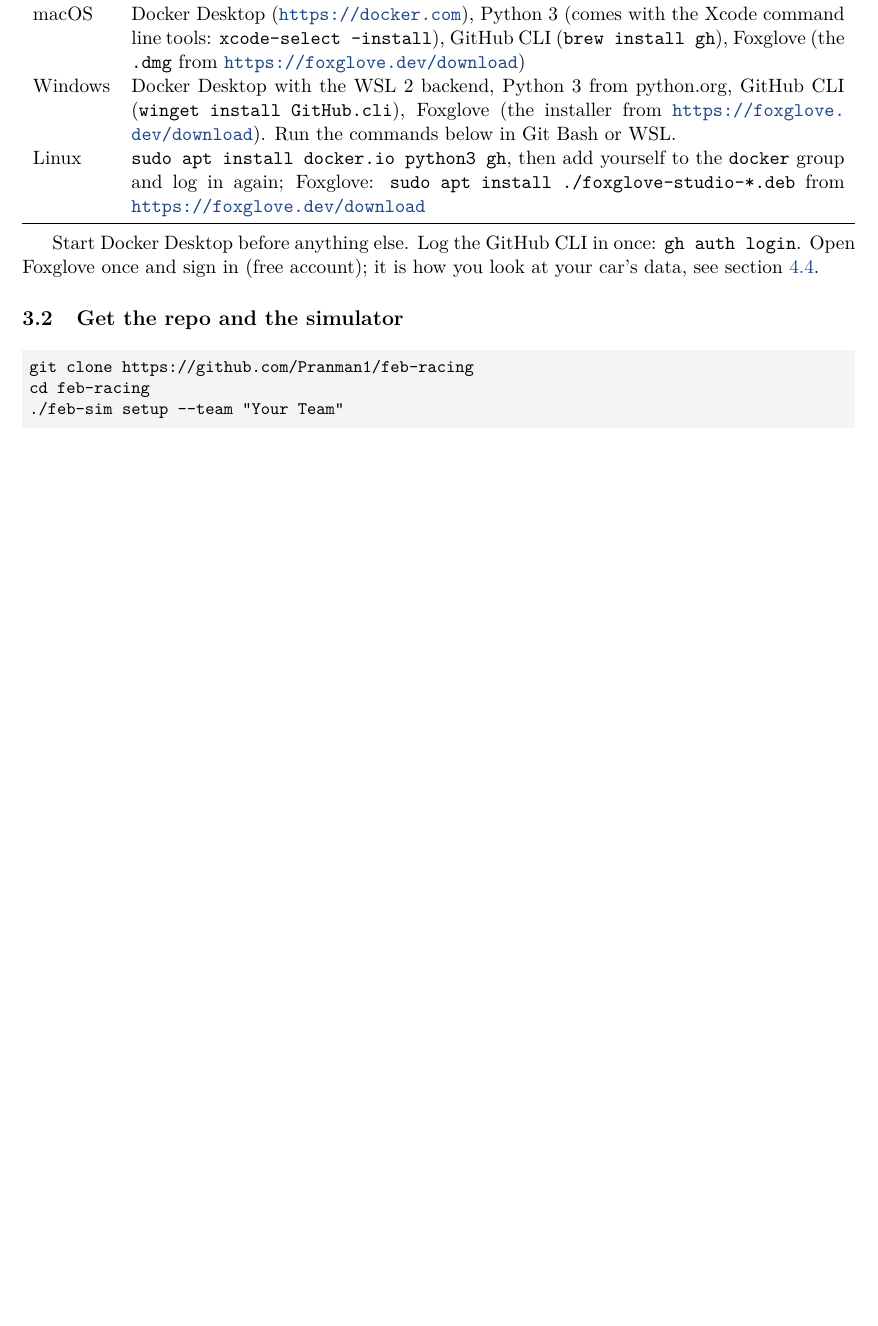
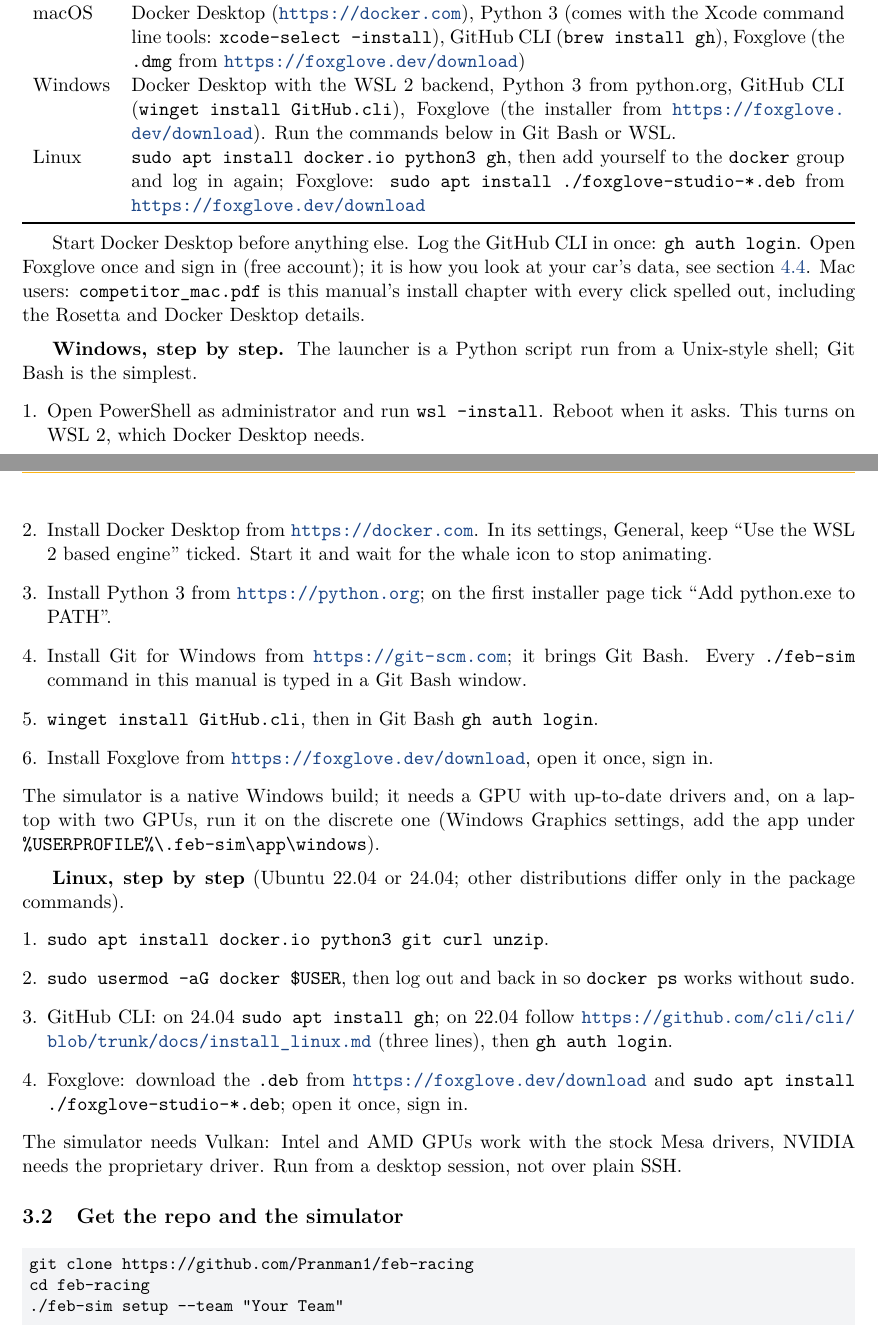
Before and after one commit to Pranman1/feb-racing, a LaTeX document (docs/manual/competitor.tex): part of page 5 of 13 before the commit and two parts of pages 5 and 6 of 14 after it, the two joined at a grey line, cut so that both start at the same text, the shorter picture padded with empty space. Compiled offline with pdfLaTeX.

Commit message:
Competitor manual: step-by-step Windows and Linux install sections
Co-Authored-By: Claude Fable 5.1 <noreply@anthropic.com>
Claude-Session: https://claude.ai/code/session_01Lsy62Kyf6iHVnXtg8GygRH

```diff
--- a/docs/manual/competitor.tex
+++ b/docs/manual/competitor.tex
@@ -30,7 +30,43 @@
 \medskip
 Start Docker Desktop before anything else. Log the GitHub CLI in once: \cmd{gh auth login}. Open
 Foxglove once and sign in (free account); it is how you look at your car's data, see
-section~\ref{sec:foxglove}.
+section~\ref{sec:foxglove}. Mac users: \file{competitor\_mac.pdf} is this manual's install
+chapter with every click spelled out, including the Rosetta and Docker Desktop details.
+
+\medskip
+\textbf{Windows, step by step.} The launcher is a Python script run from a Unix-style shell;
+Git Bash is the simplest.
+\begin{enumerate}[leftmargin=*]
+  \item Open PowerShell as administrator and run \cmd{wsl --install}. Reboot when it asks. This
+  turns on WSL~2, which Docker Desktop needs.
+  \item Install Docker Desktop from \url{https://docker.com}. In its settings, General, keep
+  ``Use the WSL 2 based engine'' ticked. Start it and wait for the whale icon to stop animating.
+  \item Install Python~3 from \url{https://python.org}; on the first installer page tick
+  ``Add python.exe to PATH''.
+  \item Install Git for Windows from \url{https://git-scm.com}; it brings Git Bash. Every
+  \cmd{./feb-sim} command in this manual is typed in a Git Bash window.
+  \item \cmd{winget install GitHub.cli}, then in Git Bash \cmd{gh auth login}.
+  \item Install Foxglove from \url{https://foxglove.dev/download}, open it once, sign in.
+\end{enumerate}
+The simulator is a native Windows build; it needs a GPU with up-to-date drivers and, on a
+laptop with two GPUs, run it on the discrete one (Windows Graphics settings, add the app under
+\file{\%USERPROFILE\%\textbackslash.feb-sim\textbackslash app\textbackslash windows}).
+
+\medskip
+\textbf{Linux, step by step} (Ubuntu 22.04 or 24.04; other distributions differ only in the
+package commands).
+\begin{enumerate}[leftmargin=*]
+  \item \cmd{sudo apt install docker.io python3 git curl unzip}.
+  \item \cmd{sudo usermod -aG docker \$USER}, then log out and back in so \cmd{docker ps} works
+  without \cmd{sudo}.
+  \item GitHub CLI: on 24.04 \cmd{sudo apt install gh}; on 22.04 follow
+  \url{https://github.com/cli/cli/blob/trunk/docs/install_linux.md} (three lines), then
+  \cmd{gh auth login}.
+  \item Foxglove: download the \file{.deb} from \url{https://foxglove.dev/download} and
+  \cmd{sudo apt install ./foxglove-studio-*.deb}; open it once, sign in.
+\end{enumerate}
+The simulator needs Vulkan: Intel and AMD GPUs work with the stock Mesa drivers, NVIDIA needs
+the proprietary driver. Run from a desktop session, not over plain SSH.
 
 \subsection{Get the repo and the simulator}
 
```
Also changed, not shown: STATUS.md (+1 -0 lines), docs/manual/competitor.pdf.
